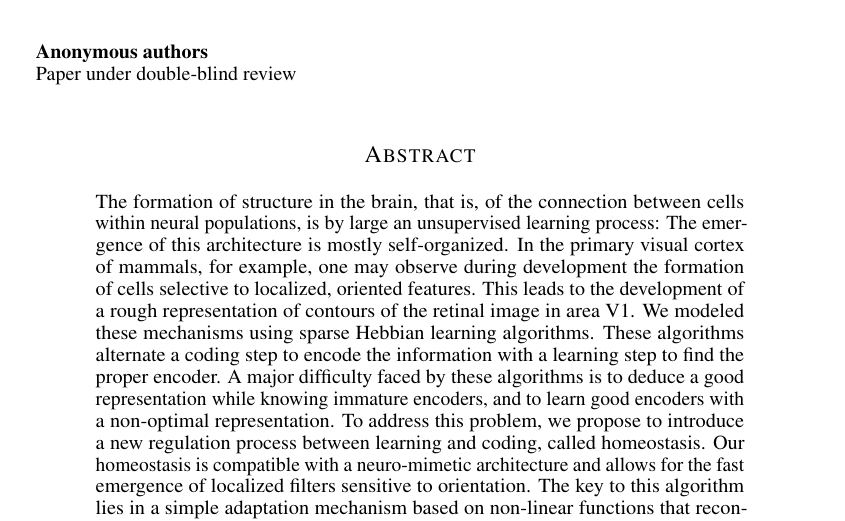
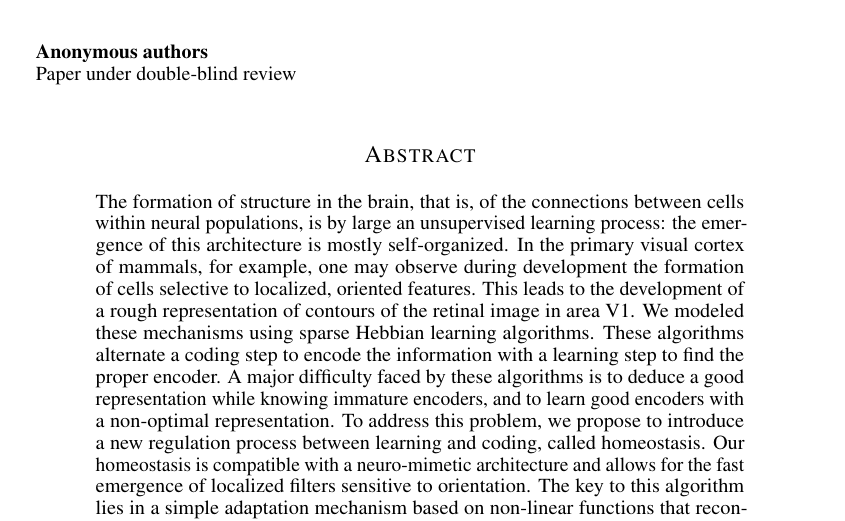
Before and after one commit to SpikeAI/HULK, a LaTeX paper (hulk.tex): part of page 1 of 11, cut so that both start at the same text. Compiled offline with pdfLaTeX.

Commit message:
Updates from ShareLaTeX

```diff
--- a/hulk.tex
+++ b/hulk.tex
@@ -75,7 +75,7 @@
 An adaptive homeostatic algorithm for the unsupervised learning of visual features
 }%
 \newcommand{\Abstract}{ %  13 characters left
-The formation of structure in the brain, that is, of the connection between cells within neural populations, is by large an unsupervised learning process: The emergence of this architecture is mostly self-organized. In the primary visual cortex of mammals, for example, one may observe during development the formation of cells selective to localized, oriented features. This leads to the development of a rough representation of contours of the retinal image in area V1. We modeled these mechanisms using sparse Hebbian learning algorithms. These algorithms alternate a coding step to encode the information with a learning step to find the proper encoder. A major difficulty faced by these algorithms is to deduce a good representation while knowing immature encoders, and to learn good encoders with a non-optimal representation. To address this problem, we propose to introduce a new regulation process between learning and coding, called homeostasis. Our homeostasis is compatible with a neuro-mimetic architecture and allows for the fast emergence of localized filters sensitive to orientation. The key to this algorithm lies in a simple adaptation mechanism based on non-linear functions that reconciles the antagonistic processes that occur at the coding and learning time scales. We tested this unsupervised algorithm with this homeostasis rule for a range of existing unsupervised learning algorithms coupled with different neural coding algorithms. In addition, we propose a simplification of this optimal homeostasis rule by implementing a simple heuristic on the probability of activation of neurons. Compared to the optimal homeostasis rule, we show that this heuristic allows to implement a more rapid unsupervised learning algorithm while keeping a large part of its effectiveness. These results demonstrate the potential application of such a strategy in machine learning and we illustrate this with one result in a convolutional neural network.
+The formation of structure in the brain, that is, of the connections between cells within neural populations, is by large an unsupervised learning process: the emergence of this architecture is mostly self-organized. In the primary visual cortex of mammals, for example, one may observe during development the formation of cells selective to localized, oriented features. This leads to the development of a rough representation of contours of the retinal image in area V1. We modeled these mechanisms using sparse Hebbian learning algorithms. These algorithms alternate a coding step to encode the information with a learning step to find the proper encoder. A major difficulty faced by these algorithms is to deduce a good representation while knowing immature encoders, and to learn good encoders with a non-optimal representation. To address this problem, we propose to introduce a new regulation process between learning and coding, called homeostasis. Our homeostasis is compatible with a neuro-mimetic architecture and allows for the fast emergence of localized filters sensitive to orientation. The key to this algorithm lies in a simple adaptation mechanism based on non-linear functions that reconciles the antagonistic processes that occur at the coding and learning time scales. We tested this unsupervised algorithm with this homeostasis rule for a range of existing unsupervised learning algorithms coupled with different neural coding algorithms. In addition, we propose a simplification of this optimal homeostasis rule by implementing a simple heuristic on the probability of activation of neurons. Compared to the optimal homeostasis rule, we show that this heuristic allows to implement a more rapid unsupervised learning algorithm while keeping a large part of its effectiveness. These results demonstrate the potential application of such a strategy in machine learning and we illustrate this with one result in a convolutional neural network.
 }
 \newcommand{\Keywords}{Vision, Sparseness, Computer vision, Unsupervised learning, Neuroscience}%
 \newcommand{\SubjectAreas}{Sparse Coding, Unsupervised Learning, Natural Scene Statistics, Biologically Plausible Deep Networks, Visual Perception, Computer Vision}%
```
